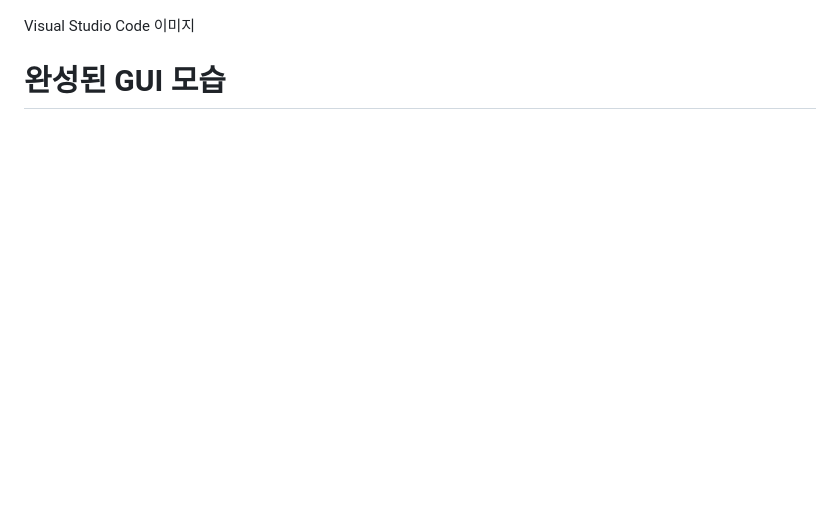
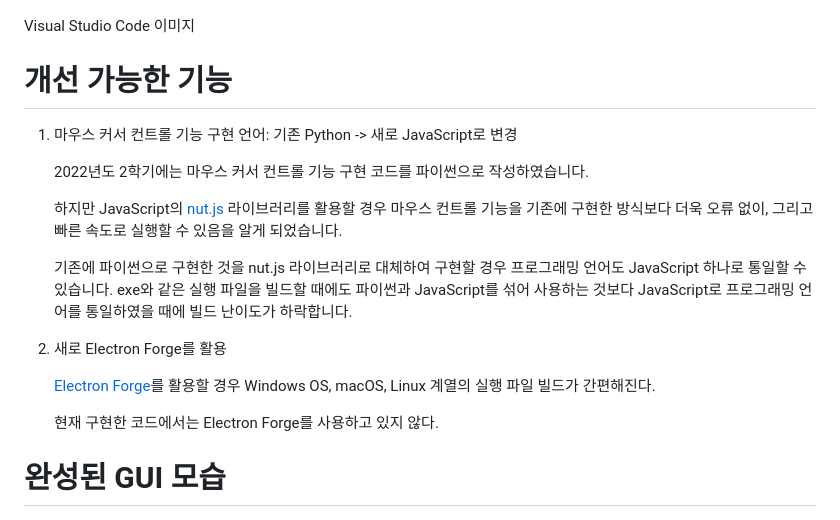
Before and after one commit to HoneyCoding/AEyeMouse-Electron-Python, a Markdown page: GUI Project Documents/README.md, the part around the change. GitHub-like rendering; blank space fills up the shorter version.

Commit message:
docs: 파란학기 기능 구현에 대한 문서에 개선 가능한 기능 항목 추가

```diff
--- a/GUI Project Documents/README.md
+++ b/GUI Project Documents/README.md
@@ -76,6 +76,21 @@ IPC에 대한 자세한 내용은 공식 홈페이지 [Inter-Process Communicati
 
 Visual Studio Code 이미지
 
+# 개선 가능한 기능
+1. 마우스 커서 컨트롤 기능 구현 언어: 기존 Python -> 새로 JavaScript로 변경
+
+    2022년도 2학기에는 마우스 커서 컨트롤 기능 구현 코드를 파이썬으로 작성하였습니다.
+
+    하지만 JavaScript의 [nut.js](https://nutjs.dev/API/mouse) 라이브러리를 활용할 경우 마우스 컨트롤 기능을 기존에 구현한 방식보다 더욱 오류 없이, 그리고 빠른 속도로 실행할 수 있음을 알게 되었습니다.
+
+    기존에 파이썬으로 구현한 것을 nut.js 라이브러리로 대체하여 구현할 경우 프로그래밍 언어도 JavaScript 하나로 통일할 수 있습니다. exe와 같은 실행 파일을 빌드할 때에도 파이썬과 JavaScript를 섞어 사용하는 것보다 JavaScript로 프로그래밍 언어를 통일하였을 때에 빌드 난이도가 하락합니다.
+
+2. 새로 Electron Forge를 활용
+
+    [Electron Forge](https://www.electronforge.io/import-existing-project)를 활용할 경우 Windows OS, macOS, Linux 계열의 실행 파일 빌드가 간편해진다.
+
+    현재 구현한 코드에서는 Electron Forge를 사용하고 있지 않다.
+
 # 완성된 GUI 모습
 
 ![Main Window 이미지](main_window.png)
```
